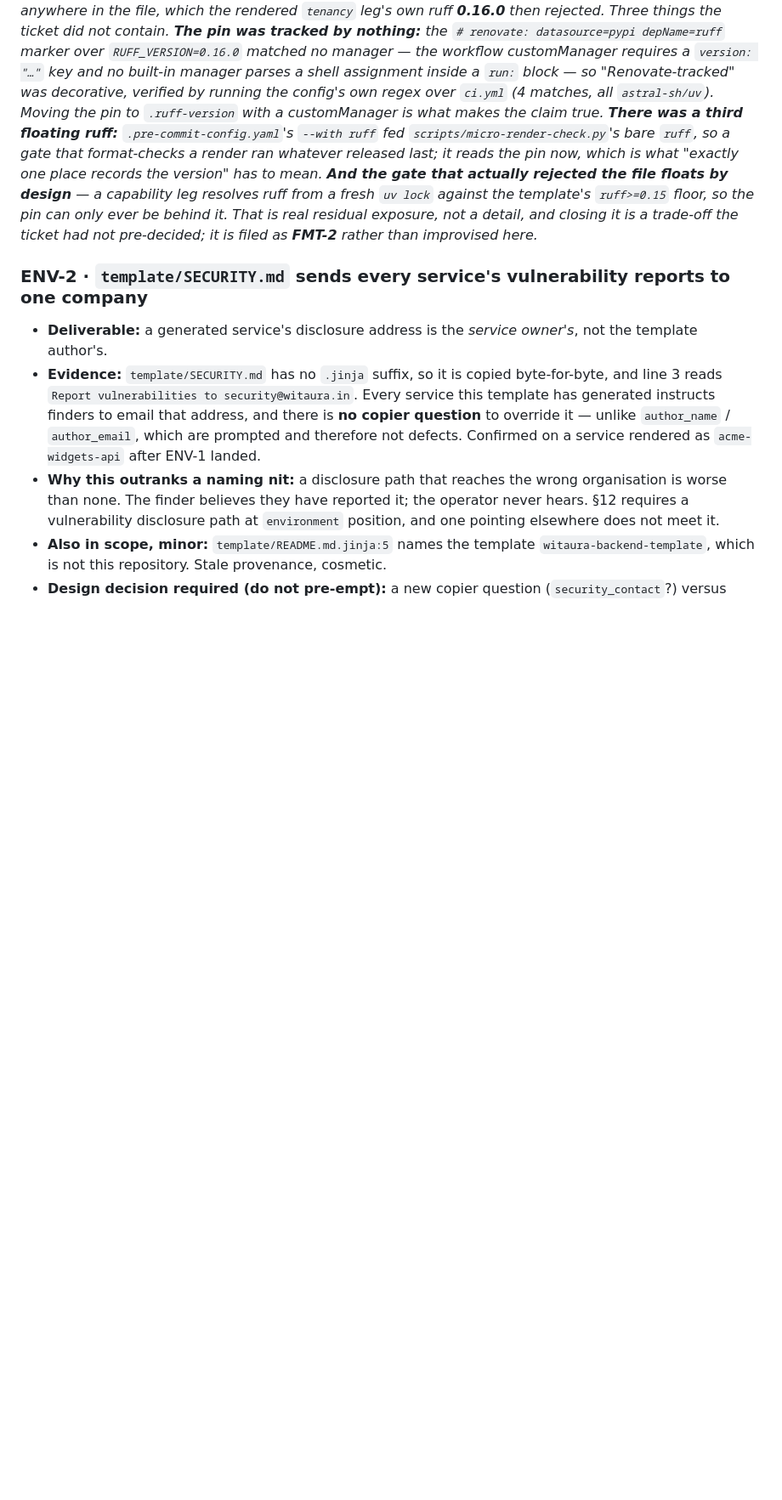
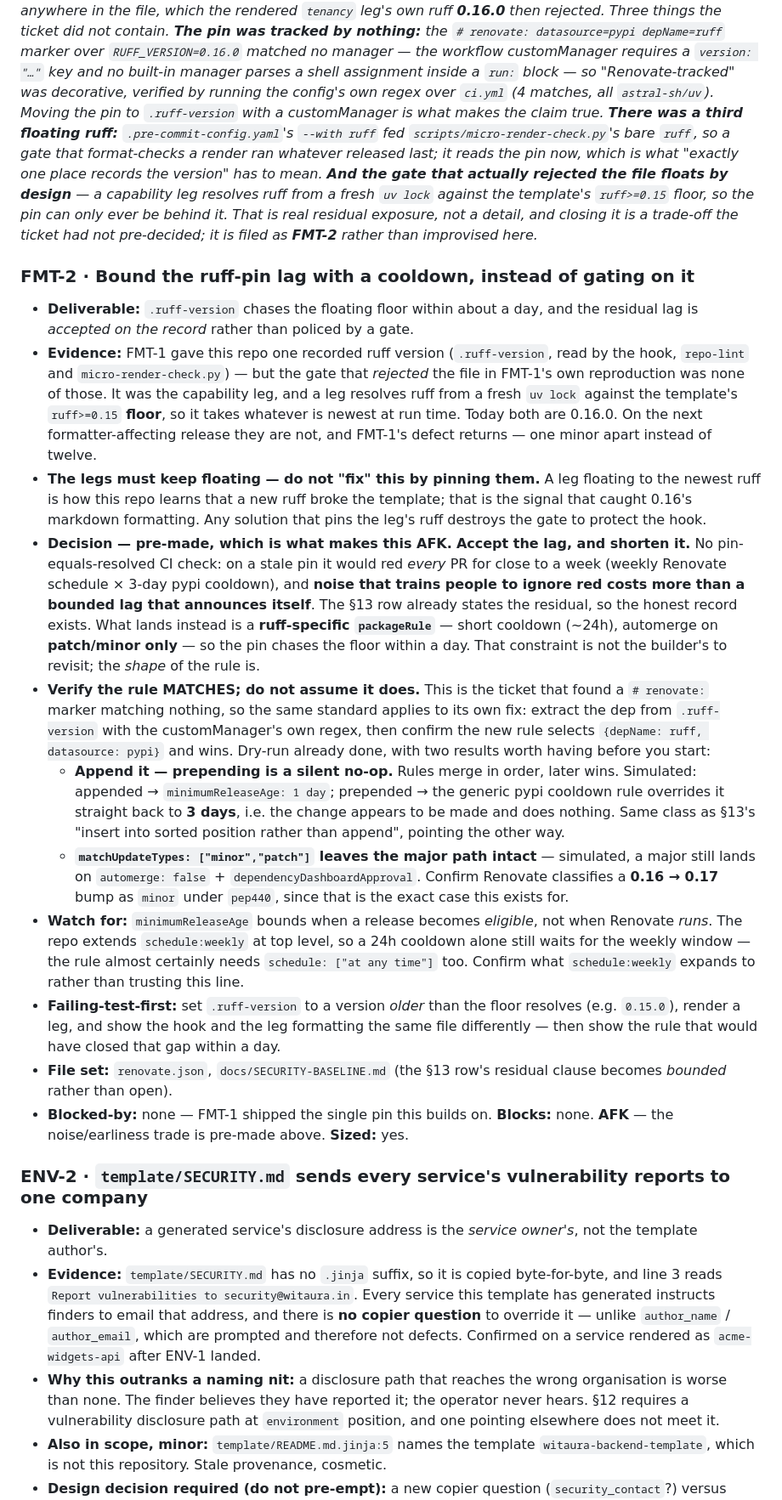
Before and after one commit to delvinggeeks/python-backend-manager, a Markdown page: docs/ROADMAP.md, the part around one of its changes. Shown at 85% size. GitHub-like rendering; blank space fills up the shorter version.

```diff
--- a/docs/ROADMAP.md
+++ b/docs/ROADMAP.md
@@ -143,6 +148,51 @@ floats by design** — a capability leg resolves ruff from a fresh `uv lock` aga
 detail, and closing it is a trade-off the ticket had not pre-decided; it is filed as **FMT-2** rather
 than improvised here.*
 
+### FMT-2 · Bound the ruff-pin lag with a cooldown, instead of gating on it
+
+- **Deliverable:** `.ruff-version` chases the floating floor within about a day, and the residual lag
+  is *accepted on the record* rather than policed by a gate.
+- **Evidence:** FMT-1 gave this repo one recorded ruff version (`.ruff-version`, read by the hook,
+  `repo-lint` and `micro-render-check.py`) — but the gate that *rejected* the file in FMT-1's own
+  reproduction was none of those. It was the capability leg, and a leg resolves ruff from a fresh
+  `uv lock` against the template's `ruff>=0.15` **floor**, so it takes whatever is newest at run
+  time. Today both are 0.16.0. On the next formatter-affecting release they are not, and FMT-1's
+  defect returns — one minor apart instead of twelve.
+- **The legs must keep floating — do not "fix" this by pinning them.** A leg floating to the newest
+  ruff is how this repo learns that a new ruff broke the template; that is the signal that caught
+  0.16's markdown formatting. Any solution that pins the leg's ruff destroys the gate to protect the
+  hook.
+- **Decision — pre-made, which is what makes this AFK.** **Accept the lag, and shorten it.** No
+  pin-equals-resolved CI check: on a stale pin it would red *every* PR for close to a week (weekly
+  Renovate schedule × 3-day pypi cooldown), and **noise that trains people to ignore red costs more
+  than a bounded lag that announces itself**. The §13 row already states the residual, so the honest
+  record exists. What lands instead is a **ruff-specific `packageRule`** — short cooldown (~24h),
+  automerge on **patch/minor only** — so the pin chases the floor within a day. That constraint is
+  not the builder's to revisit; the *shape* of the rule is.
+- **Verify the rule MATCHES; do not assume it does.** This is the ticket that found a `# renovate:`
+  marker matching nothing, so the same standard applies to its own fix: extract the dep from
+  `.ruff-version` with the customManager's own regex, then confirm the new rule selects
+  `{depName: ruff, datasource: pypi}` and wins. Dry-run already done, with two results worth having
+  before you start:
+  - **Append it — prepending is a silent no-op.** Rules merge in order, later wins. Simulated:
+    appended → `minimumReleaseAge: 1 day`; prepended → the generic pypi cooldown rule overrides it
+    straight back to **3 days**, i.e. the change appears to be made and does nothing. Same class as
+    §13's "insert into sorted position rather than append", pointing the other way.
+  - **`matchUpdateTypes: ["minor","patch"]` leaves the major path intact** — simulated, a major still
+    lands on `automerge: false` + `dependencyDashboardApproval`. Confirm Renovate classifies a
+    **0.16 → 0.17** bump as `minor` under `pep440`, since that is the exact case this exists for.
+- **Watch for:** `minimumReleaseAge` bounds when a release becomes *eligible*, not when Renovate
+  *runs*. The repo extends `schedule:weekly` at top level, so a 24h cooldown alone still waits for
+  the weekly window — the rule almost certainly needs `schedule: ["at any time"]` too. Confirm what
+  `schedule:weekly` expands to rather than trusting this line.
+- **Failing-test-first:** set `.ruff-version` to a version *older* than the floor resolves (e.g.
+  `0.15.0`), render a leg, and show the hook and the leg formatting the same file differently —
+  then show the rule that would have closed that gap within a day.
+- **File set:** `renovate.json`, `docs/SECURITY-BASELINE.md` (the §13 row's residual clause becomes
+  *bounded* rather than open).
+- **Blocked-by:** none — FMT-1 shipped the single pin this builds on. **Blocks:** none. **AFK** —
+  the noise/earliness trade is pre-made above. **Sized:** yes.
+
 ### ENV-2 · `template/SECURITY.md` sends every service's vulnerability reports to one company
 
 - **Deliverable:** a generated service's disclosure address is the *service owner's*, not the
```
Also changed, not shown: other parts of docs/ROADMAP.md (+6 -35 lines).
